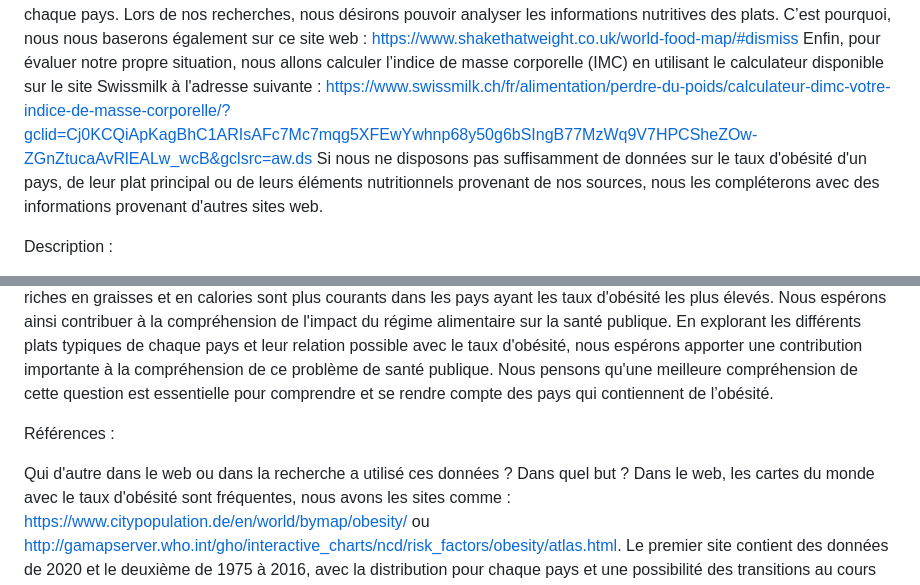
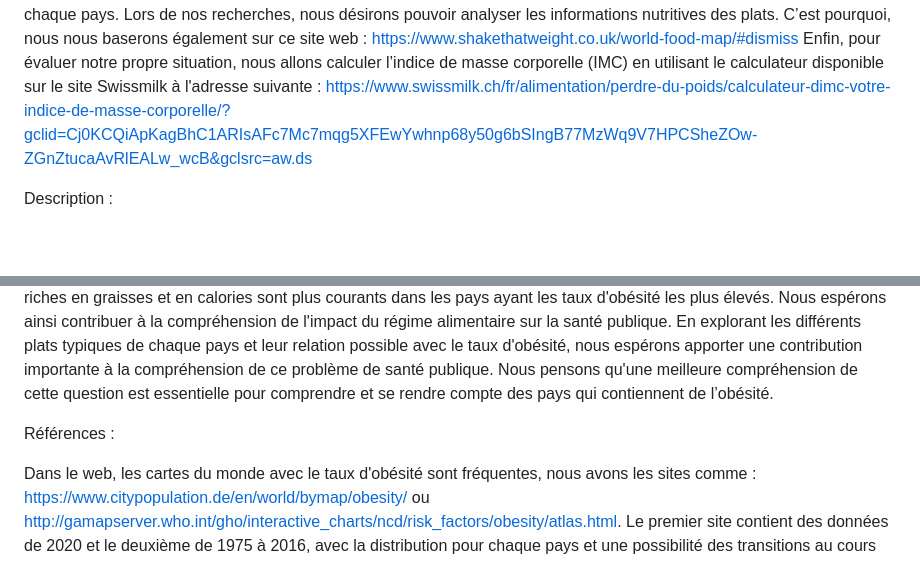
Before and after one commit to clocloe/ProjetVisualDon, a Markdown page: README.md, 2 parts joined by grey strips. GitHub-like rendering; blank space fills up the shorter version.

```diff
--- a/README.md
+++ b/README.md
@@ -8,7 +8,6 @@ Afin de pouvoir comparer les données de 2023, nous avons également consulté l
 Pour offrir une expérience utilisateur plus complète, nous avons inclus des données sur les plats typiques de chaque pays, afin de déterminer si cela a une incidence sur les taux d'obésité. Pour ce faire, nous avons consulté la liste des plats typiques du monde entier disponible sur le site : https://bucketlistjourney.net/list-of-food-around-the-world/.
 En outre, nous prévoyons de créer un graphique affichant des informations sur les calories, le nombre de sel, etc, des plats typiques de chaque pays. Lors de nos recherches, nous désirons pouvoir analyser les informations nutritives des plats. C’est pourquoi, nous nous baserons également sur ce site web : https://www.shakethatweight.co.uk/world-food-map/#dismiss
 Enfin, pour évaluer notre propre situation, nous allons calculer l’indice de masse corporelle (IMC) en utilisant le calculateur disponible sur le site Swissmilk à l'adresse suivante : https://www.swissmilk.ch/fr/alimentation/perdre-du-poids/calculateur-dimc-votre-indice-de-masse-corporelle/?gclid=Cj0KCQiApKagBhC1ARIsAFc7Mc7mqg5XFEwYwhnp68y50g6bSIngB77MzWq9V7HPCSheZOw-ZGnZtucaAvRlEALw_wcB&gclsrc=aw.ds
-Si nous ne disposons pas suffisamment de données sur le taux d'obésité d'un pays, de leur plat principal ou de leurs éléments nutritionnels provenant de nos sources, nous les compléterons avec des informations provenant d'autres sites web.
 
 Description :
 
@@ -26,6 +25,5 @@ En explorant les différents plats typiques de chaque pays et leur relation poss
 
 Références :
 
-Qui d'autre dans le web ou dans la recherche a utilisé ces données ? Dans quel but ?
 Dans le web, les cartes du monde avec le taux d'obésité sont fréquentes, nous avons les sites comme : https://www.citypopulation.de/en/world/bymap/obesity/ ou http://gamapserver.who.int/gho/interactive_charts/ncd/risk_factors/obesity/atlas.html. Le premier site contient des données de 2020 et le deuxième de 1975 à 2016, avec la distribution pour chaque pays et une possibilité des transitions au cours des années.
 Quand il s’agit des plats nationaux, nous avons ce site : https://www.shakethatweight.co.uk/world-food-map/#dismiss que nous allons nous baser sur les éléments nutritifs. Ainsi que ce site : https://www.tasteatlas.com/search, qui visualise le plat typique sur certains pays et lorsque nous cliquons dessus, nous arrivons sur une partie de leur site qui détaille le plat.
```
